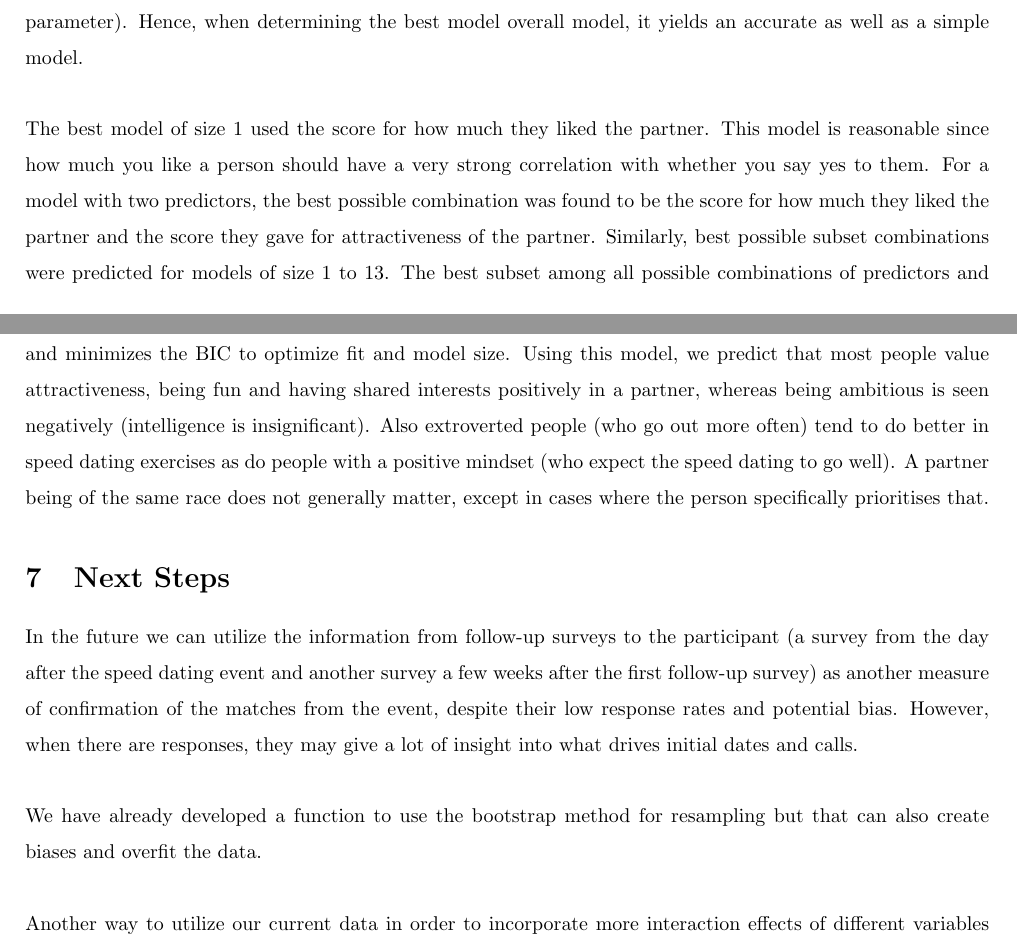
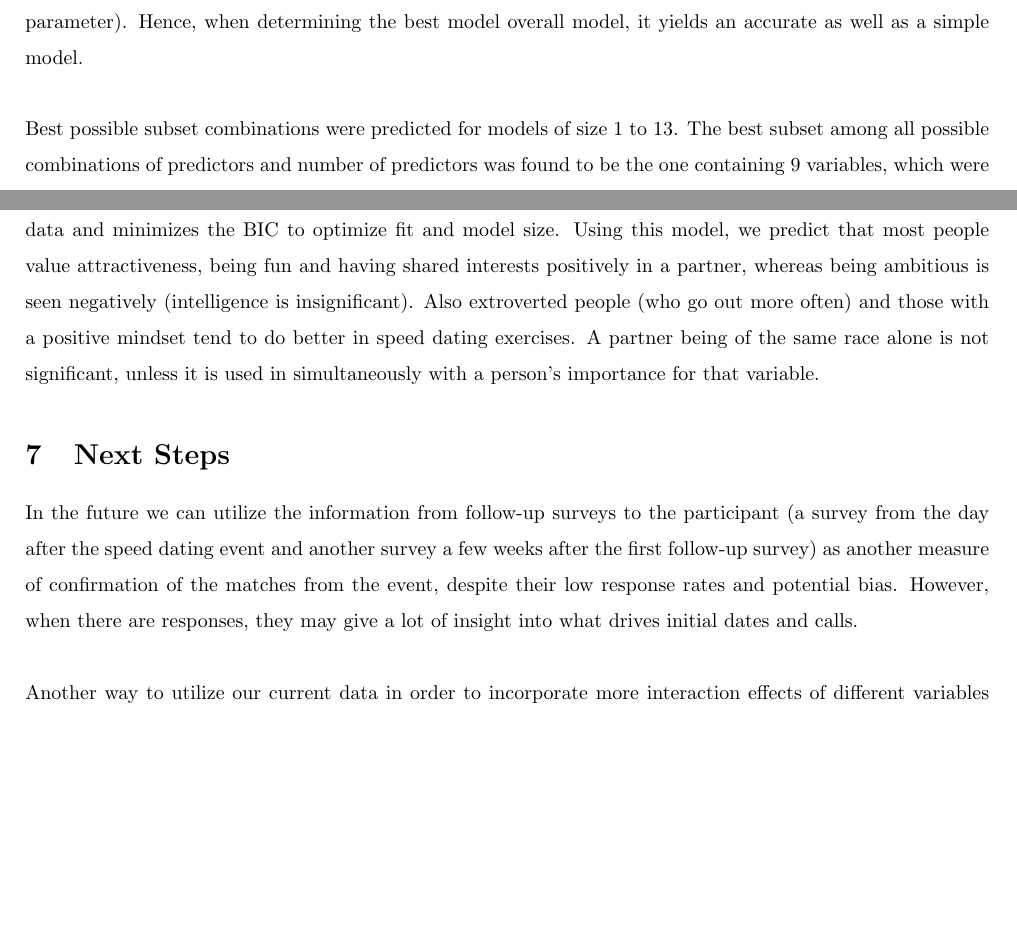
Before and after one commit to gloriadazevedo/ORIE4741_Project, a LaTeX document (final_report.tex): two parts of pages 5 and 8 of 8, joined at a grey line, cut so that both start at the same text, the shorter picture padded with empty space. Compiled offline with pdfLaTeX.

Commit message:
Final typo changes

```diff
--- a/final_report.tex
+++ b/final_report.tex
@@ -121,7 +121,7 @@ BIC=-log(L)+d*log(n)
 \end{equation}
 The BIC value takes into account how accurately the model fits the data while at the same time penalizing models that have a large number of parameters (if the likelihood does not increase enough from adding another parameter). Hence, when determining the best model overall model, it yields an accurate as well as a simple model.\\
 \null\\
-The best model of size 1 used the score for how much they liked the partner.  This model is reasonable since how much you like a person should have a very strong correlation with whether you say yes to them. For a model with two predictors, the best possible combination was found to be the score for how much they liked the partner and the score they gave for attractiveness of the partner.  Similarly, best possible subset combinations were predicted for models of size 1 to 13. The best subset among all possible combinations of predictors and number of predictors was found to be the one containing 9 variables, which were the scores given to the partner for attractiveness, sincerity, being fun, ambitious, having shared interests, how much they liked the partner, the probability they expect their partner to say yes to them, how often they go out, and how happy they expect to be with the speed dating exercise.  The corresponding misclassification rate for this model is $\approx$ 24\%.\\
+Best possible subset combinations were predicted for models of size 1 to 13. The best subset among all possible combinations of predictors and number of predictors was found to be the one containing 9 variables, which were the scores given to the partner for attractiveness, sincerity, being fun, ambitious, having shared interests, how much they liked the partner, the probability they expect their partner to say yes to them, how often they go out, and how happy they expect to be with the speed dating exercise.  The corresponding misclassification rate for this model is $\approx$ 24\%.\\
 \null\\
 While most of the predictors are easy to justify, it is interesting to see that participants were more likely to say yes to a partner when they thought it was highly probable that their partner would say yes to them. Also, participants who go out more often were also likely to say yes to more partners and those who expected to be happy with the speed dating exercise also said yes to more people. This indicates the possibility of a feedback loop, so participants who expect the speed dating exercise to go well for them are able to find more people that they are interested in.
 \begin{figure}[H]
@@ -173,13 +173,11 @@ A summary table of the models and their results are as follows.
 		\hline \\[-1.8ex]
 	\end{tabular}
 \end{table}
-The models with lowest misclassification rates are the logistic regressions for each male (Logistic Male) and female (Logistic Female), the logistic regression with interaction effects, and also the linear models that included cross-validation and lasso regularization (Cross-Validated Lasso).  Each of these types of models has advantages and disadvantages.  The logistic regressions for each men and women are smaller models yielding a similar misclassification rates as Cross-Validated Lasso but the data was the same for both training and making predictions so there's a high probability that the model is overfitting the data.  In addition, the number of variables that were made available to the respective lasso regressions was less than the number for the Cross-Validated Lasso method so there is a possibility that the logistics models underfit the data.  The logistic regression with interaction effects also fits the data well, but some caution is needed since so many variables have to be estimated and the variance of the model is higher.  In addition, this model is harder to interpret because of the interaction effects.  The best model that we recommend from the aforementioned list of models is the Cross-Validated Lasso since it is tested on new data and minimizes the BIC to optimize fit and model size. Using this model, we predict that most people value attractiveness, being fun and having shared interests positively in a partner, whereas being ambitious is seen negatively (intelligence is insignificant). Also extroverted people (who go out more often) tend to do better in speed dating exercises as do people with a positive mindset (who expect the speed dating to go well). A partner being of the same race does not generally matter, except in cases where the person specifically prioritises that.
+The models with lowest misclassification rates are the logistic regressions for each male (Logistic Male) and female (Logistic Female), the logistic regression with interaction effects, and also the linear models that included cross-validation and lasso regularization (Cross-Validated Lasso).  Each of these types of models has advantages and disadvantages.  The logistic regressions for each men and women are smaller models yielding a similar misclassification rates as Cross-Validated Lasso but the data was the same for both training and making predictions so there's a high probability that the model is overfitting the data.  In addition, the number of variables that were made available to the respective lasso regressions was less than the number for the Cross-Validated Lasso method so there is a possibility that the logistics models underfit the data.  The logistic regression with interaction effects also fits the data well, but some caution is needed since so many variables have to be estimated and the variance of the model is higher.  In addition, this model is harder to interpret because of the interaction effects.  The best model that we recommend from the aforementioned list of models is the Cross-Validated Lasso since it is tested on new data and minimizes the BIC to optimize fit and model size. Using this model, we predict that most people value attractiveness, being fun and having shared interests positively in a partner, whereas being ambitious is seen negatively (intelligence is insignificant). Also extroverted people (who go out more often) and those with a positive mindset tend to do better in speed dating exercises. A partner being of the same race alone is not significant, unless it is used in simultaneously with a person's importance for that variable.
 \section{Next Steps}
 In the future we can utilize the information from follow-up surveys to the participant (a survey from the day after the speed dating event and another survey a few weeks after the first follow-up survey) as another measure of confirmation of the matches from the event, despite their low response rates and potential bias.  However, when there are responses, they may give a lot of insight into what drives initial dates and calls.\\
 \null\\
-%In addition, so far when casually determining what predictors to use in the model, we have been using the full data set.  However, in practice it is best to divide up the data that we have into disjoint training and test data so that we can train different models on the training data and then test the model on new data to get a more accurate estimate of test error.
-We have already developed a function to use the bootstrap method for resampling but that can also create biases and overfit the data. \\
+%In addition, so far when casually determining what predictors to use in the model, we have been using the full data set.  However, in practice it is best to divide up the data that we have into disjoint training and test data so that we can train different models on the training data and then test the model on new data to get a more accurate estimate of test error.We have already developed a function to use the bootstrap method for resampling but that can also create biases and overfit the data. \\
 %Another method that we will use for the linear or logisitic models is the k-fold cross validation method to compute the error rate or number of misclassifications.  This method begins by randomly divides the data into $k$ equally sized, disjoint partitions.  Then each fold is taken in turn to be the test data set evaluated on the model that was calculated on the other $k-1$ folds as the training set.  In addition since there are only around 8,000 data points in total, the Leave-One-Out-Cross-Validation (LOOCV) method which is a special case of k-fold cross validation where $k$ is equal to the total number of data points.
-\null\\
 Another way to utilize our current data in order to incorporate more interaction effects of different variables can be implemented using a variation of decision trees. For instance, if the threshold of shared interests priority is not met, the model may not need to incorporate more data to make a prediction for a positive decision or match.
 \end{document}
```
Also changed, not shown: final_report.pdf, 2 other files.
